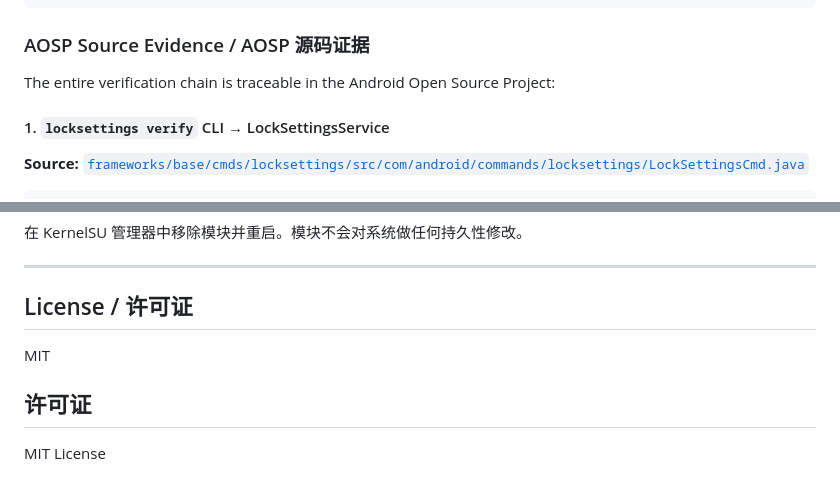
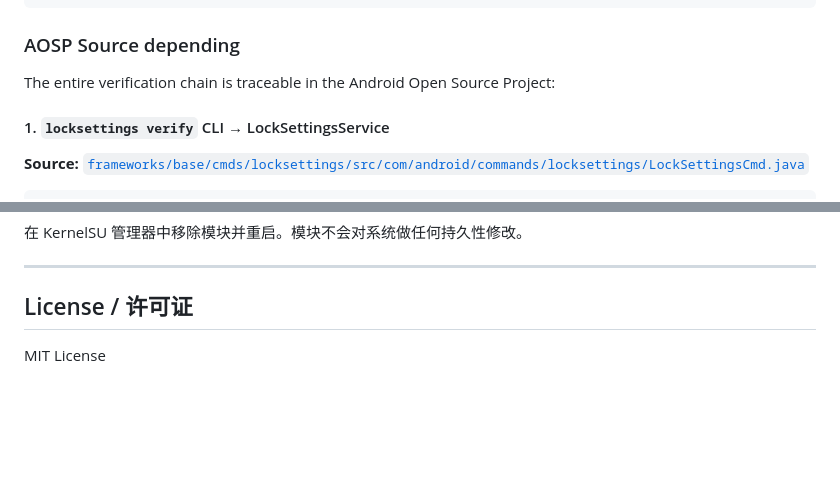
Before and after one commit to shiftz300/pintimerreset, a Markdown page: README.md, 2 parts joined by grey strips. Drawn GitHub-style; blank space fills up the shorter version.

````diff
--- a/README.md
+++ b/README.md
@@ -25,7 +25,7 @@ Periodically resets the Android 48-hour PIN timeout by verifying your device PIN
                                └──────────────────┘                   └──────────────┘
 ```
 
-### AOSP Source Evidence / AOSP 源码证据
+### AOSP Source depending
 
 The entire verification chain is traceable in the Android Open Source Project:
 
@@ -204,8 +197,4 @@ Remove the module in KernelSU Manager and reboot. No persistent system modificat
 
 ## License / 许可证
 
-MIT
-
-## 许可证
-
 MIT License
````
Also changed, not shown: other parts of README.md (+31 -38 lines).
